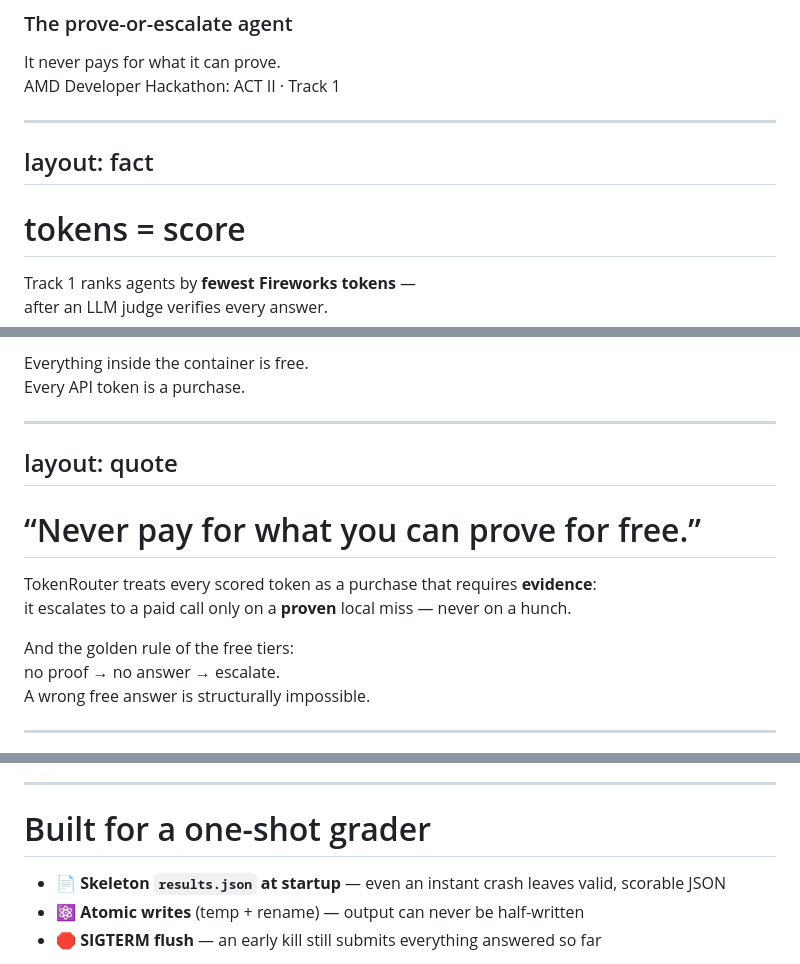
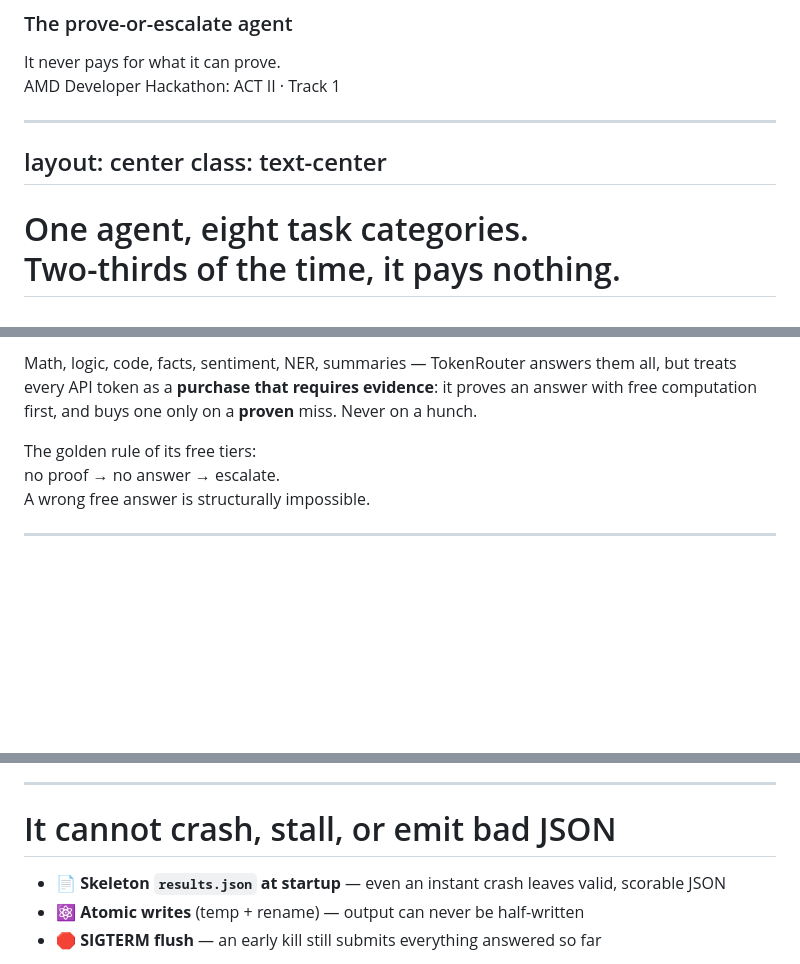
Before and after one commit to omerdduran/token-router, a Markdown page: slides/slides.md, 3 parts joined by grey strips. Rendered like a GitHub page; blank space fills up the shorter version.

Commit message:
Slides: open with the project, not the contest
The deck spent its first two content slides explaining Track 1's scoring
to the people who wrote it. Merged them into one project-first slide -
'One agent, eight task categories. Two-thirds of the time, it pays
nothing.' - with the evidence-purchase framing and the golden rule.
Retitled the robustness slide from grader-centric to capability-centric.
11 slides now; re-exported and visually verified.

```diff
--- a/slides/slides.md
+++ b/slides/slides.md
@@ -32,17 +32,11 @@ AMD Developer Hackathon: ACT II · Track 1
 </div>
 
 ---
-layout: fact
+layout: center
+class: text-center
 ---
 
-# tokens = score
-
-<div class="text-xl mt-4 opacity-80 max-w-150 mx-auto">
-
-Track 1 ranks agents by **fewest Fireworks tokens** —<br>
-after an LLM judge verifies every answer.
-
-</div>
+# One agent, eight task categories.<br>Two-thirds of the time, it pays <span class="text-orange-400">nothing</span>.
 
 <v-click>
 
@@ -50,27 +44,18 @@ after an LLM judge verifies every answer.
 
-Everything inside the container is <span class="text-orange-400 font-bold">free</span>.<br>
-Every API token is a <span class="text-orange-400 font-bold">purchase</span>.
+Math, logic, code, facts, sentiment, NER, summaries — TokenRouter answers them all,
+but treats every API token as a <b>purchase that requires evidence</b>:
+it proves an answer with free computation first, and buys one
+only on a <b>proven</b> miss. Never on a hunch.
 
 </div>
 
 </v-click>
 
----
-layout: quote
----
+<v-click>
 
-# “Never pay for what you can prove for free.”
+<div class="mt-10 text-lg">
 
-<div class="mt-8 text-lg opacity-80">
-
-TokenRouter treats every scored token as a purchase that requires **evidence**:<br>
-it escalates to a paid call only on a <b>proven</b> local miss — never on a hunch.
-
-</div>
-
-<div class="mt-8 text-lg">
-
-And the golden rule of the free tiers:<br>
+The golden rule of its free tiers:<br>
 <span class="text-orange-400 text-2xl font-bold">no proof → no answer → escalate.</span><br>
 <span class="opacity-70">A wrong free answer is structurally impossible.</span>
 
@@ -334,7 +321,7 @@ kept only if it helped. Unproven features ship behind default-off flags.
 
 ---
 
-# Built for a one-shot grader
+# It cannot crash, stall, or emit bad JSON
 
 <div class="grid grid-cols-2 gap-x-10 mt-6 text-[0.95rem]">
 
```
Also changed, not shown: other parts of slides/slides.md (+3 -1 lines).
